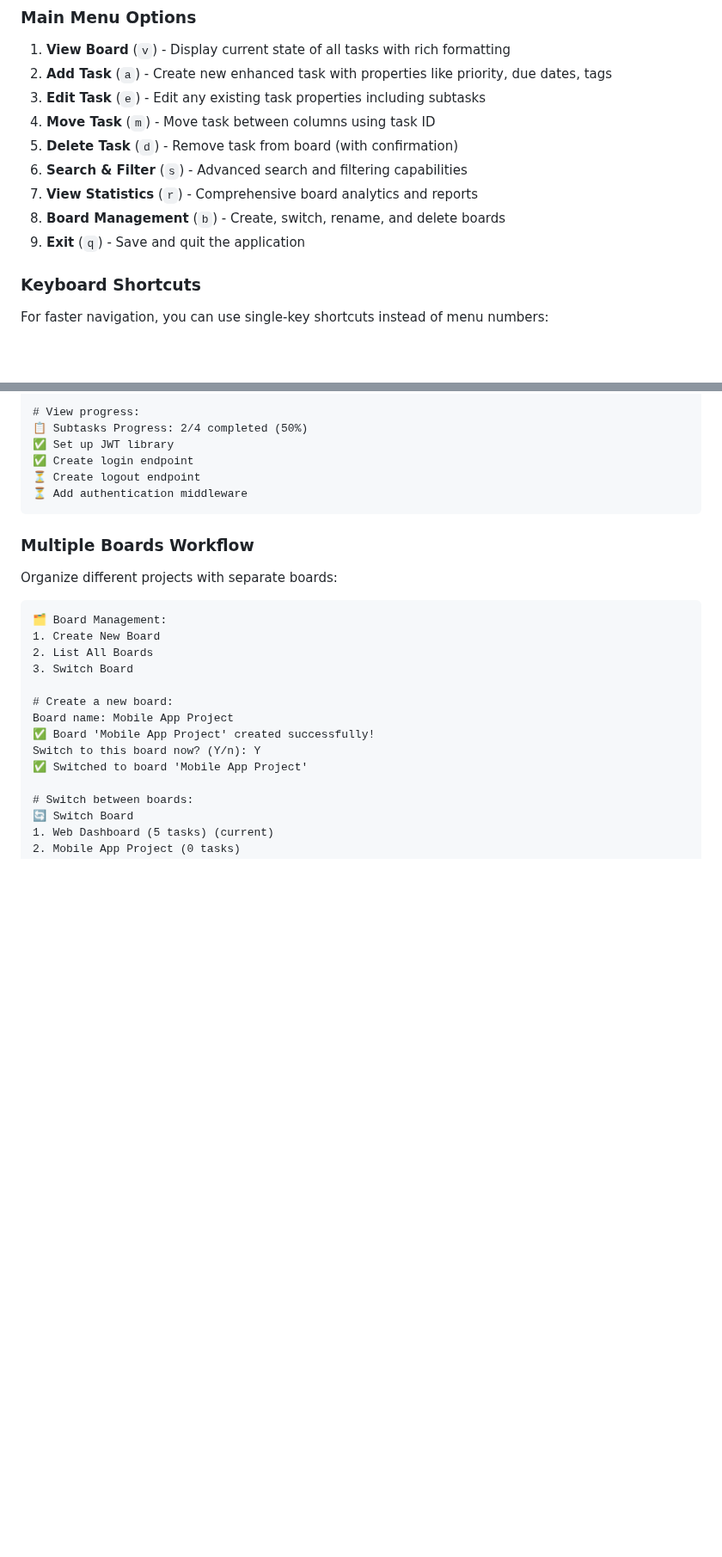
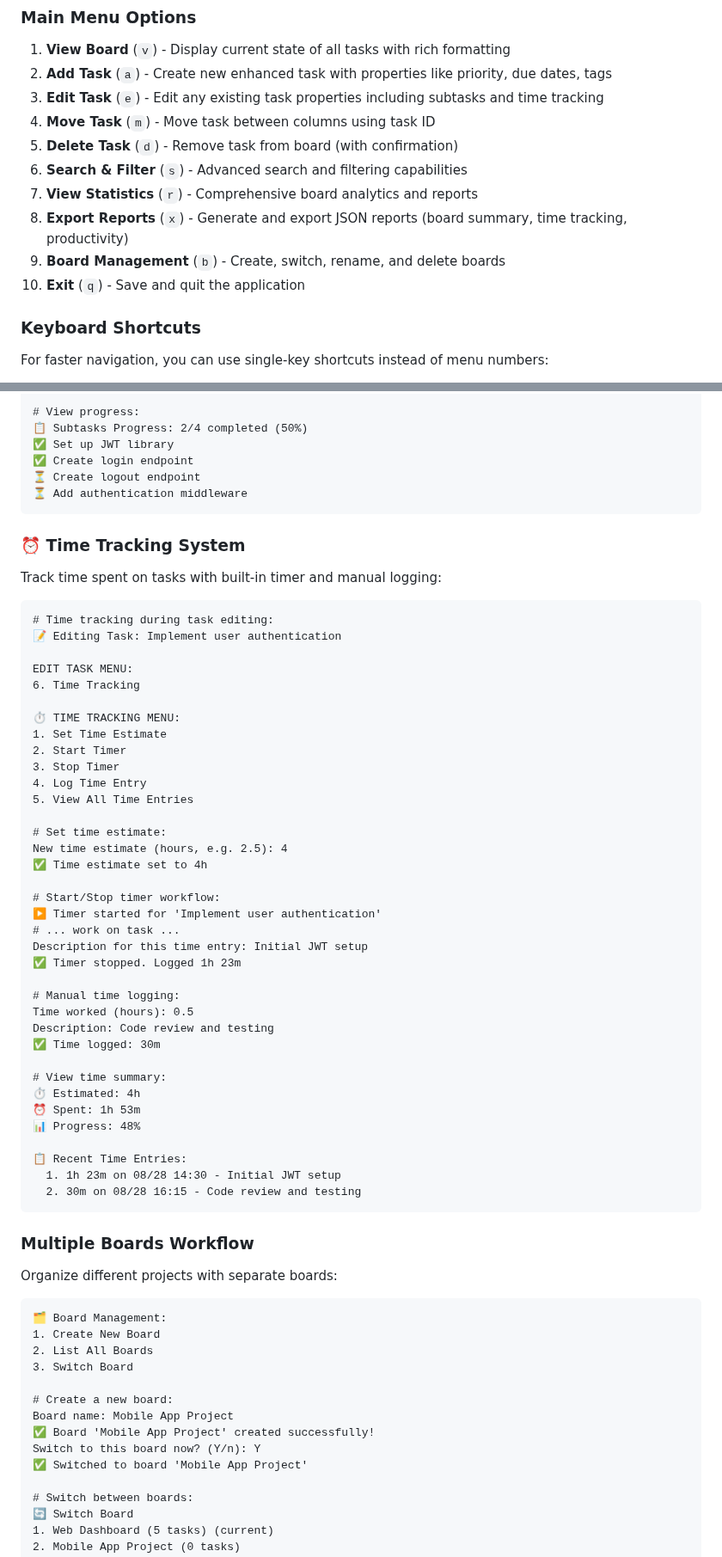
Before and after one commit to NathanGr33n/python_kanban_board, a Markdown page: README.md, 2 parts joined by grey strips. Shown at 86% size. Drawn GitHub-style; blank space fills up the shorter version.

````diff
--- a/README.md
+++ b/README.md
@@ -101,13 +105,14 @@ All existing functionality remains fully compatible with automatic data migratio
 ### Main Menu Options
 1. **View Board** (`v`) - Display current state of all tasks with rich formatting
 2. **Add Task** (`a`) - Create new enhanced task with properties like priority, due dates, tags
-3. **Edit Task** (`e`) - Edit any existing task properties including subtasks
+3. **Edit Task** (`e`) - Edit any existing task properties including subtasks and time tracking
 4. **Move Task** (`m`) - Move task between columns using task ID
 5. **Delete Task** (`d`) - Remove task from board (with confirmation)
 6. **Search & Filter** (`s`) - Advanced search and filtering capabilities
 7. **View Statistics** (`r`) - Comprehensive board analytics and reports
-8. **Board Management** (`b`) - Create, switch, rename, and delete boards
-9. **Exit** (`q`) - Save and quit the application
+8. **Export Reports** (`x`) - Generate and export JSON reports (board summary, time tracking, productivity)
+9. **Board Management** (`b`) - Create, switch, rename, and delete boards
+10. **Exit** (`q`) - Save and quit the application
 
 ### Keyboard Shortcuts
 For faster navigation, you can use single-key shortcuts instead of menu numbers:
@@ -162,6 +167,47 @@ EDIT TASK MENU:
 ✅ Create login endpoint
 ⏳ Create logout endpoint
 ⏳ Add authentication middleware
+```
+
+### ⏰ Time Tracking System
+Track time spent on tasks with built-in timer and manual logging:
+```
+# Time tracking during task editing:
+📝 Editing Task: Implement user authentication
+
+EDIT TASK MENU:
+6. Time Tracking
+
+⏱️ TIME TRACKING MENU:
+1. Set Time Estimate
+2. Start Timer
+3. Stop Timer
+4. Log Time Entry
+5. View All Time Entries
+
+# Set time estimate:
+New time estimate (hours, e.g. 2.5): 4
+✅ Time estimate set to 4h
+
+# Start/Stop timer workflow:
+▶️ Timer started for 'Implement user authentication'
+# ... work on task ...
+Description for this time entry: Initial JWT setup
+✅ Timer stopped. Logged 1h 23m
+
+# Manual time logging:
+Time worked (hours): 0.5
+Description: Code review and testing
+✅ Time logged: 30m
+
+# View time summary:
+⏱️ Estimated: 4h
+⏰ Spent: 1h 53m
+📊 Progress: 48%
+
+📋 Recent Time Entries:
+  1. 1h 23m on 08/28 14:30 - Initial JWT setup
+  2. 30m on 08/28 16:15 - Code review and testing
 ```
 
 ### Multiple Boards Workflow
````
Also changed, not shown: other parts of README.md (+81 -1 lines).
